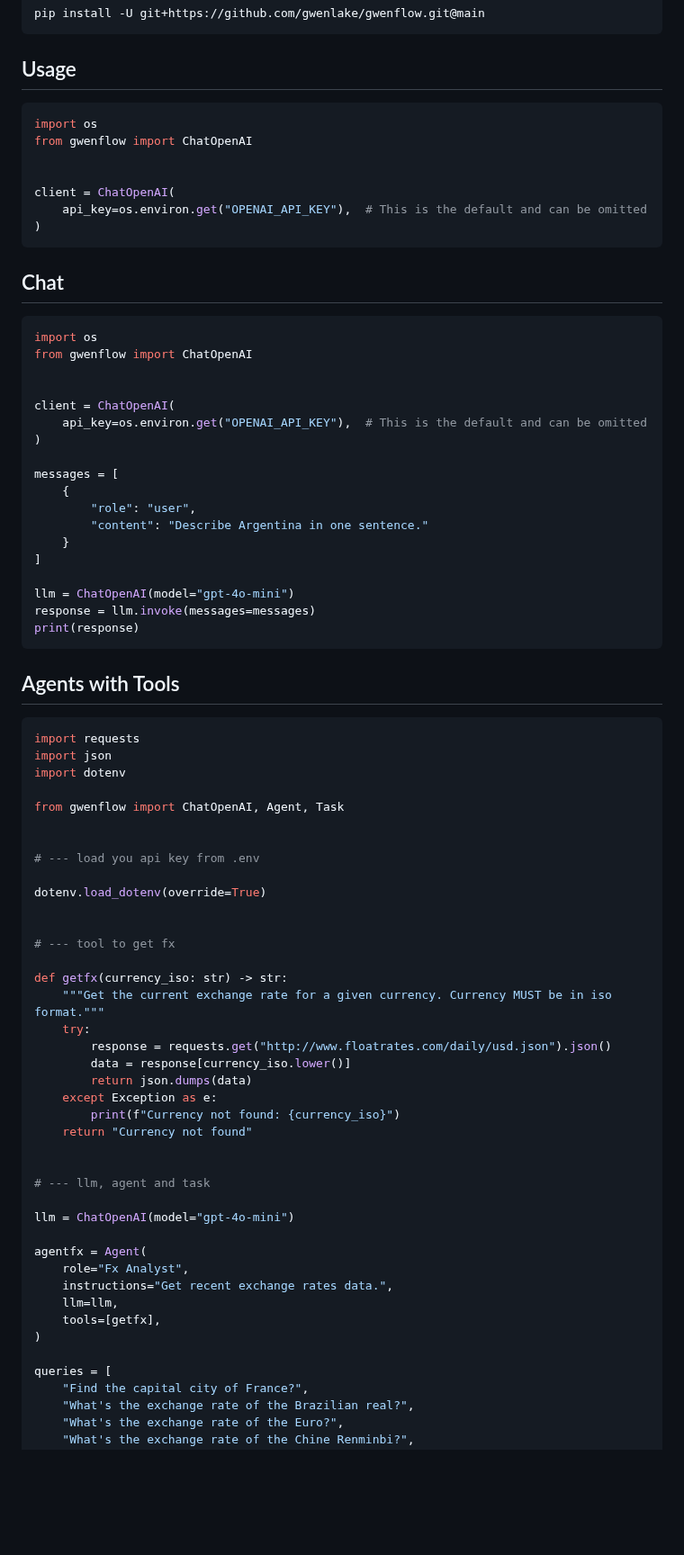
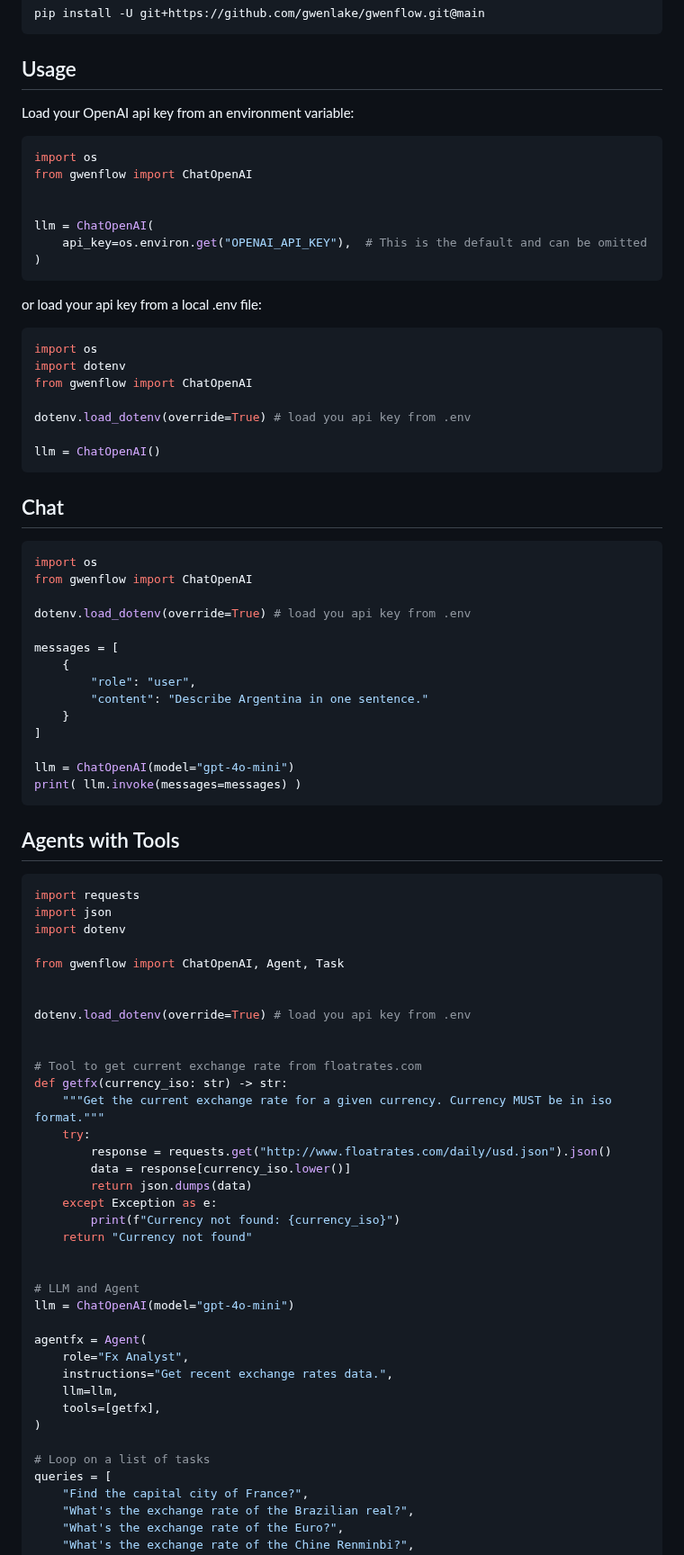
Before and after one commit to gwenlake/gwenflow, a Markdown page: README.md, the part around the change. Shown at 90% size. Drawn GitHub-style; blank space fills up the shorter version.

````diff
--- a/README.md
+++ b/README.md
@@ -29,14 +29,28 @@ pip install -U git+https://github.com/gwenlake/gwenflow.git@main
 
 ## Usage
 
+Load your OpenAI api key from an environment variable:
+
 ```python
 import os
 from gwenflow import ChatOpenAI
 
 
-client = ChatOpenAI(
+llm = ChatOpenAI(
     api_key=os.environ.get("OPENAI_API_KEY"),  # This is the default and can be omitted
 )
+```
+
+or load your api key from a local .env file:
+
+```python
+import os
+import dotenv
+from gwenflow import ChatOpenAI
+
+dotenv.load_dotenv(override=True) # load you api key from .env
+
+llm = ChatOpenAI()
 ```
 
 ## Chat
@@ -45,10 +59,7 @@ client = ChatOpenAI(
 import os
 from gwenflow import ChatOpenAI
 
-
-client = ChatOpenAI(
-    api_key=os.environ.get("OPENAI_API_KEY"),  # This is the default and can be omitted
-)
+dotenv.load_dotenv(override=True) # load you api key from .env
 
 messages = [
     {
@@ -58,8 +69,7 @@ messages = [
 ]
 
 llm = ChatOpenAI(model="gpt-4o-mini")
-response = llm.invoke(messages=messages)
-print(response)
+print( llm.invoke(messages=messages) )
 ```
 
 ## Agents with Tools
@@ -72,13 +82,10 @@ import dotenv
 from gwenflow import ChatOpenAI, Agent, Task
 
 
-# --- load you api key from .env
-
-dotenv.load_dotenv(override=True)
+dotenv.load_dotenv(override=True) # load you api key from .env
 
 
-# --- tool to get fx
-
+# Tool to get current exchange rate from floatrates.com
 def getfx(currency_iso: str) -> str:
     """Get the current exchange rate for a given currency. Currency MUST be in iso format."""
     try:
@@ -90,8 +97,7 @@ def getfx(currency_iso: str) -> str:
     return "Currency not found"
 
 
-# --- llm, agent and task
-
+# LLM and Agent
 llm = ChatOpenAI(model="gpt-4o-mini")
 
 agentfx = Agent(
@@ -101,6 +107,7 @@ agentfx = Agent(
     tools=[getfx],
 )
 
+# Loop on a list of tasks
 queries = [
     "Find the capital city of France?",
     "What's the exchange rate of the Brazilian real?",
````
